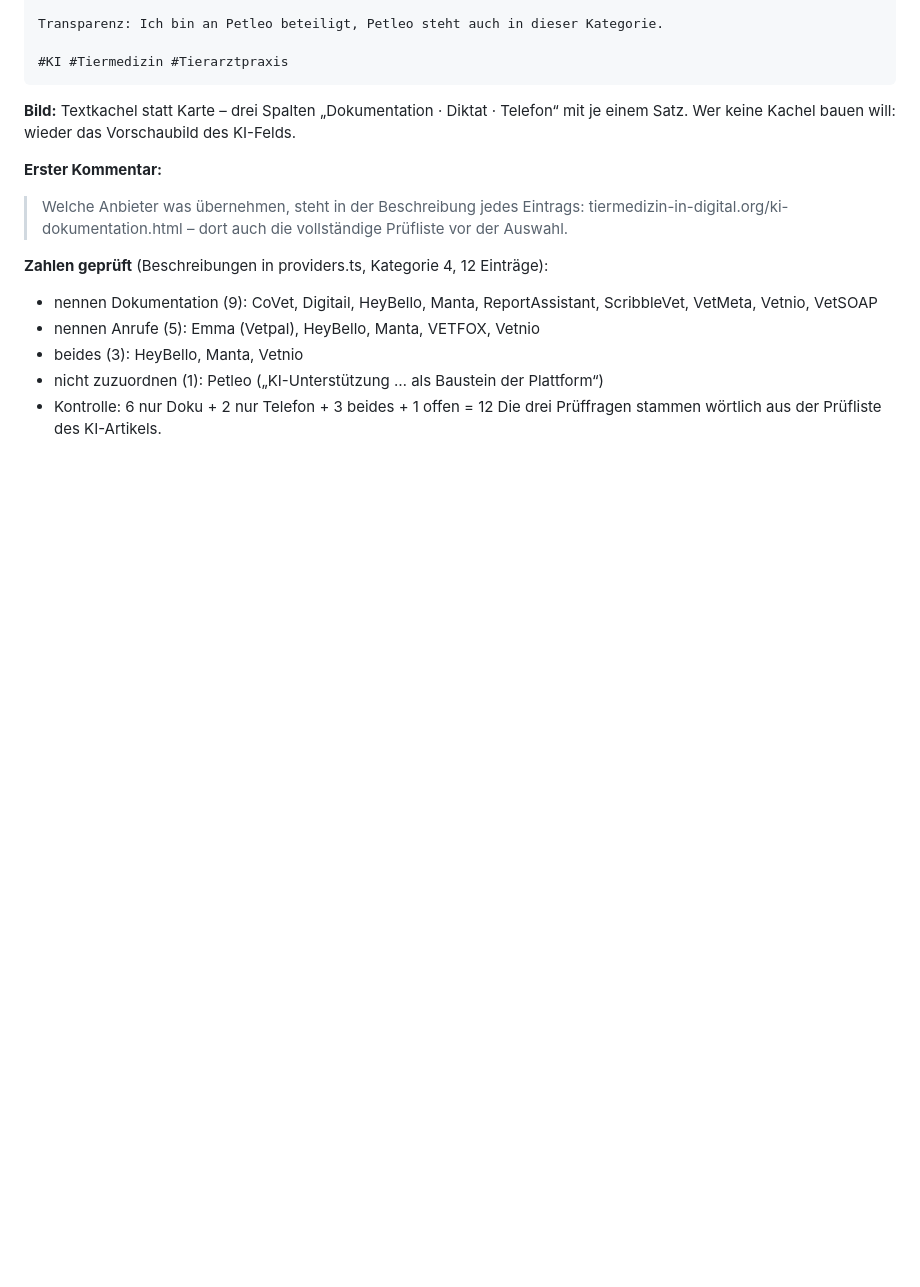
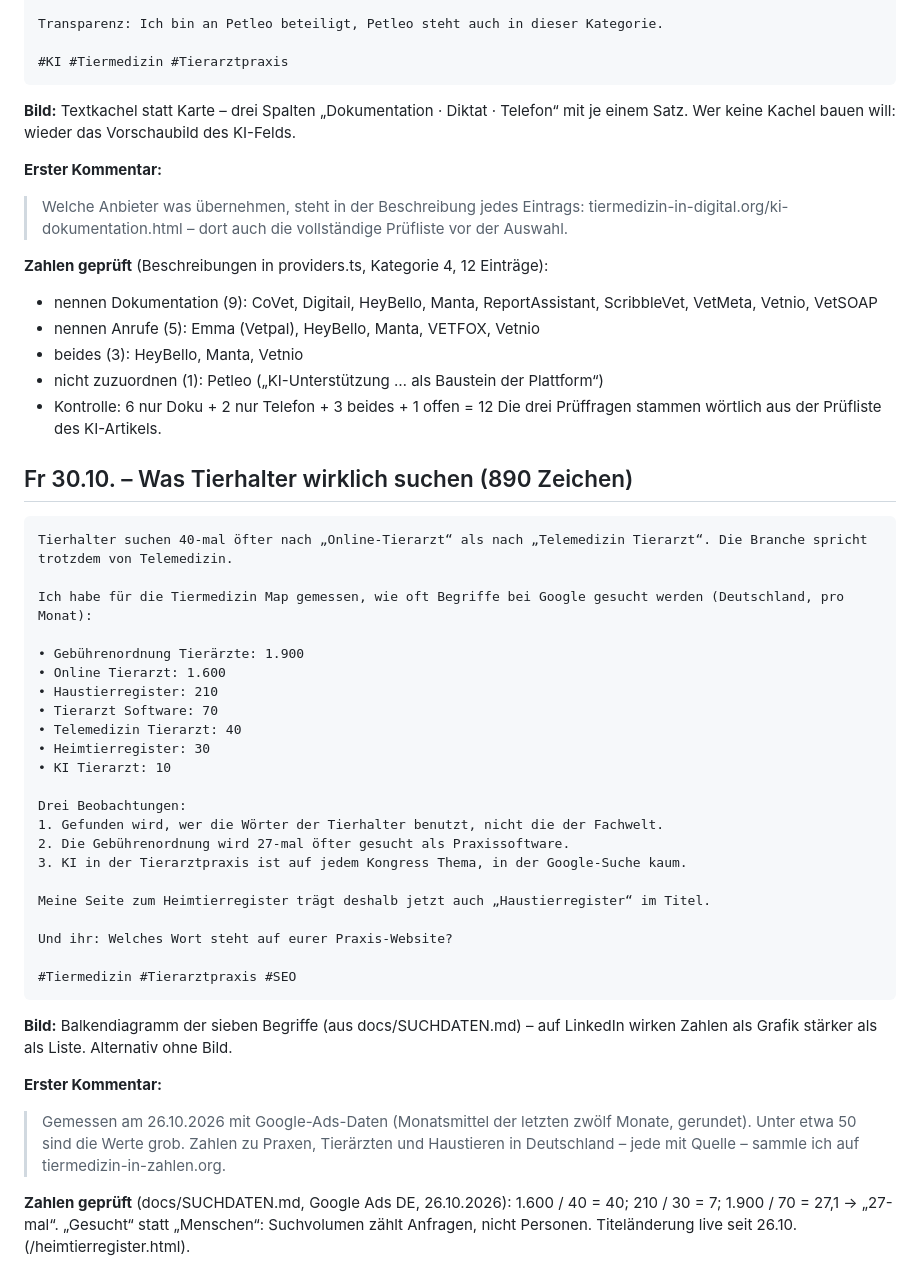
Before and after one commit to freimoser/vetkompass, a Markdown page: docs/posts/woche-2026-10-27.md, the part around the change. Rendered like a GitHub page; blank space fills up the shorter version.

Commit message:
Post Freitag: gemessene Suchbegriffe
Co-Authored-By: Claude Opus 5.5 <noreply@anthropic.com>

````diff
--- a/docs/posts/woche-2026-10-27.md
+++ b/docs/posts/woche-2026-10-27.md
@@ -152,3 +152,44 @@ Vorschaubild des KI-Felds.
 - nicht zuzuordnen (1): Petleo („KI-Unterstützung … als Baustein der Plattform“)
 - Kontrolle: 6 nur Doku + 2 nur Telefon + 3 beides + 1 offen = 12
 Die drei Prüffragen stammen wörtlich aus der Prüfliste des KI-Artikels.
+
+## Fr 30.10. – Was Tierhalter wirklich suchen (890 Zeichen)
+
+```
+Tierhalter suchen 40-mal öfter nach „Online-Tierarzt“ als nach „Telemedizin Tierarzt“. Die Branche spricht trotzdem von Telemedizin.
+
+Ich habe für die Tiermedizin Map gemessen, wie oft Begriffe bei Google gesucht werden (Deutschland, pro Monat):
+
+• Gebührenordnung Tierärzte: 1.900
+• Online Tierarzt: 1.600
+• Haustierregister: 210
+• Tierarzt Software: 70
+• Telemedizin Tierarzt: 40
+• Heimtierregister: 30
+• KI Tierarzt: 10
+
+Drei Beobachtungen:
+1. Gefunden wird, wer die Wörter der Tierhalter benutzt, nicht die der Fachwelt.
+2. Die Gebührenordnung wird 27-mal öfter gesucht als Praxissoftware.
+3. KI in der Tierarztpraxis ist auf jedem Kongress Thema, in der Google-Suche kaum.
+
+Meine Seite zum Heimtierregister trägt deshalb jetzt auch „Haustierregister“ im Titel.
+
+Und ihr: Welches Wort steht auf eurer Praxis-Website?
+
+#Tiermedizin #Tierarztpraxis #SEO
+```
+
+**Bild:** Balkendiagramm der sieben Begriffe (aus docs/SUCHDATEN.md) – auf
+LinkedIn wirken Zahlen als Grafik stärker als als Liste. Alternativ ohne Bild.
+
+**Erster Kommentar:**
+> Gemessen am 26.10.2026 mit Google-Ads-Daten (Monatsmittel der letzten zwölf
+> Monate, gerundet). Unter etwa 50 sind die Werte grob. Zahlen zu Praxen,
+> Tierärzten und Haustieren in Deutschland – jede mit Quelle – sammle ich auf
+> tiermedizin-in-zahlen.org.
+
+**Zahlen geprüft** (docs/SUCHDATEN.md, Google Ads DE, 26.10.2026):
+1.600 / 40 = 40; 210 / 30 = 7; 1.900 / 70 = 27,1 → „27-mal“.
+„Gesucht“ statt „Menschen“: Suchvolumen zählt Anfragen, nicht Personen.
+Titeländerung live seit 26.10. (/heimtierregister.html).
````
